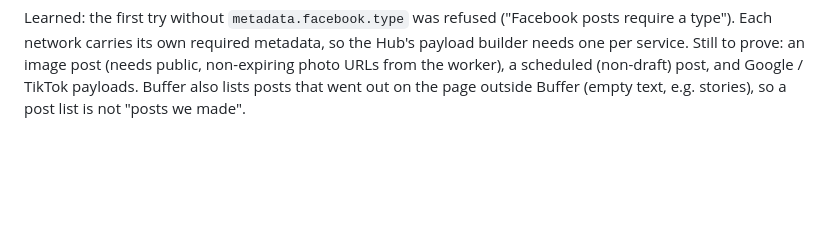
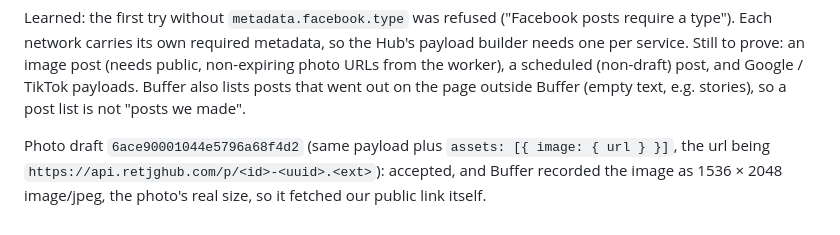
Before and after one commit to Droidan1/labor-dashboard, a Markdown page: tasks/weekly-marketing-intake.md, the part around the change. Rendered like a GitHub page; blank space fills up the shorter version.

```diff
--- a/tasks/weekly-marketing-intake.md
+++ b/tasks/weekly-marketing-intake.md
@@ -105,3 +105,7 @@ Each network carries its own required metadata, so the Hub's payload builder nee
 Still to prove: an image post (needs public, non-expiring photo URLs from the worker), a scheduled
 (non-draft) post, and Google / TikTok payloads. Buffer also lists posts that went out on the page
 outside Buffer (empty text, e.g. stories), so a post list is not "posts we made".
+
+Photo draft `6ace90001044e5796a68f4d2` (same payload plus `assets: [{ image: { url } }]`, the url being
+`https://api.retjghub.com/p/<id>-<uuid>.<ext>`): accepted, and Buffer recorded the image as 1536 × 2048
+image/jpeg, the photo's real size, so it fetched our public link itself.
```
Also changed, not shown: tasks/lessons.md (+14 -0 lines).
